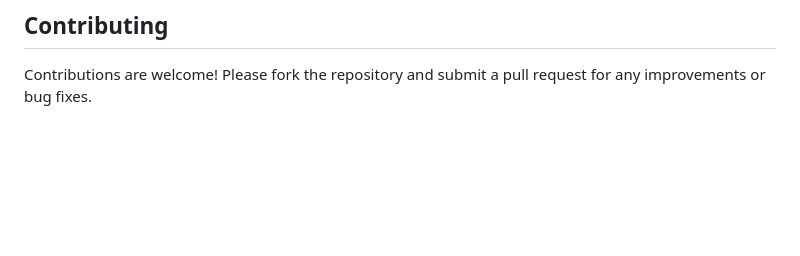
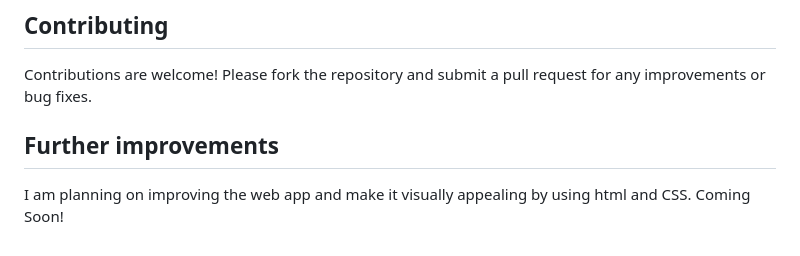
Before and after one commit to umer0335/College-student-enrollment-predictor-, a Markdown page: README.md, the part around the change. Drawn GitHub-style; blank space fills up the shorter version.

```diff
--- a/README.md
+++ b/README.md
@@ -83,3 +83,7 @@ The project requires the following Python libraries:
 
 ## Contributing
 Contributions are welcome! Please fork the repository and submit a pull request for any improvements or bug fixes.
+
+## Further improvements
+I am planning on improving the web app and make it visually appealing by using html and CSS.
+Coming Soon!
```
